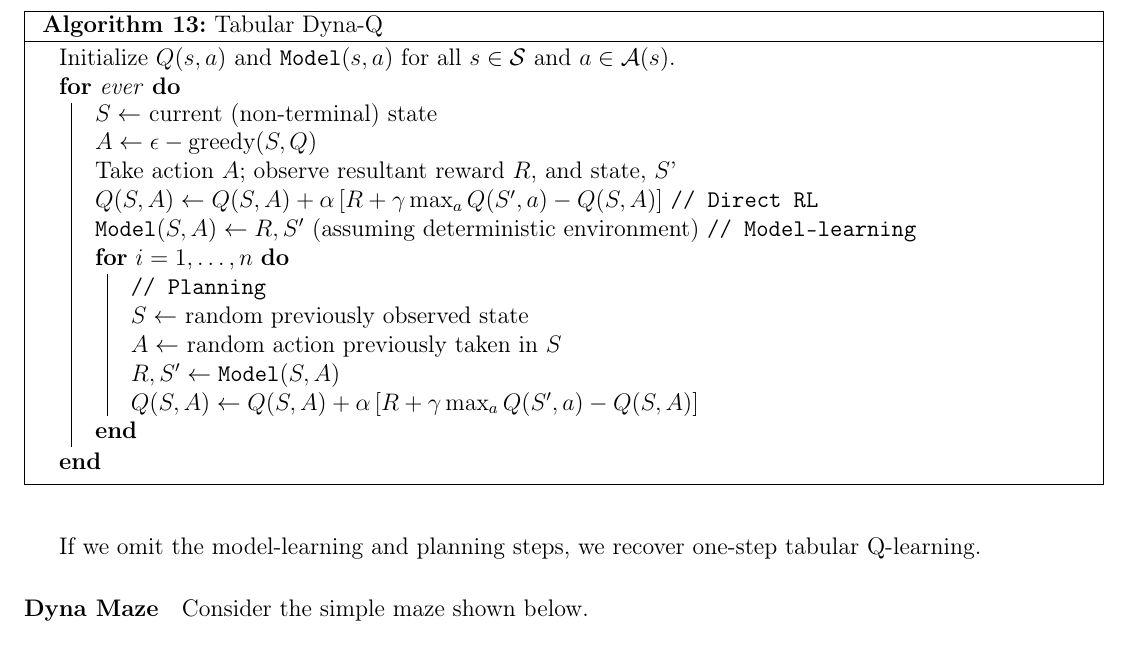
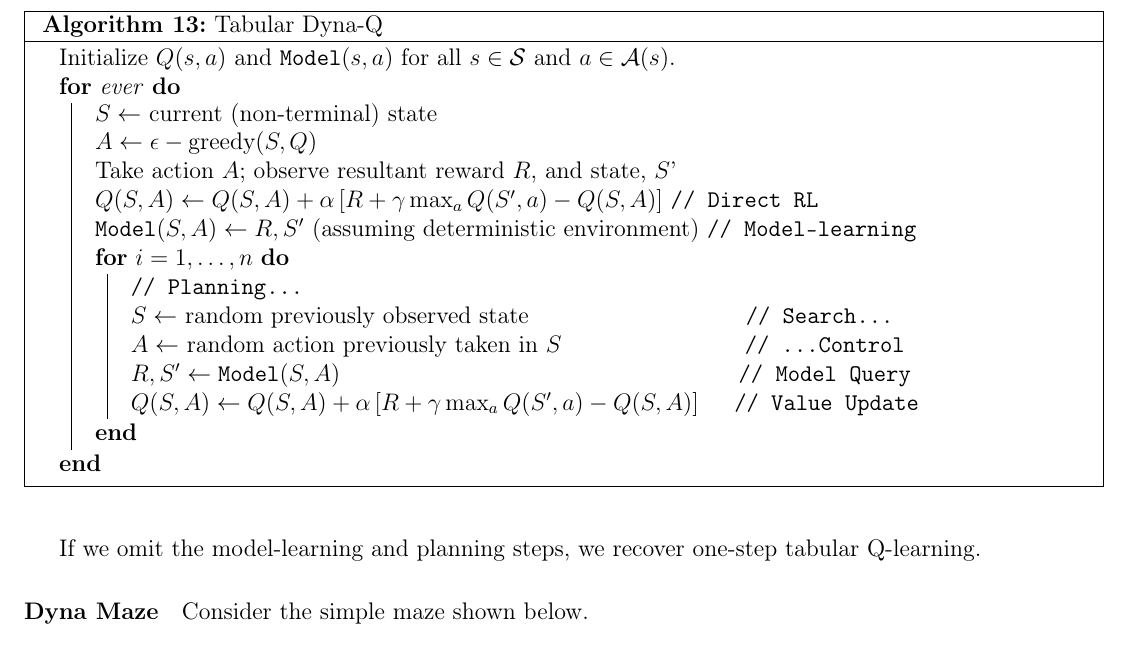
Before and after one commit to asantucci/rl_notes, a LaTeX document (rl.tex): part of page 70 of 71, cut so that both start at the same text. Compiled offline with pdfLaTeX.

Commit message:
Formatting of DynaQ algorithm.

```diff
--- a/rl.tex
+++ b/rl.tex
@@ -2597,11 +2597,12 @@ Theoretically, planning, acting, model-learning, and direct RL can all occur sim
   $Q(S,A) \gets Q(S,A) + \alpha \left[ R + \gamma \max_a Q(S', a) -     Q(S,A)\right]$ \tcp{Direct RL}
 $\texttt{Model}(S,A) \gets R, S'$ (assuming deterministic environment) \tcp{Model-learning}
 \For{$i=1,\ldots,n$}{
-  \tcp{Planning}
-  $S \gets $ random previously observed state \\
-  $A \gets $ random action previously taken in $S$ \\
-  $R, S' \gets \texttt{Model}(S,A)$ \\
-  $Q(S,A) \gets Q(S,A) + \alpha \left[ R + \gamma \max_a Q(S', a) - Q(S,A)\right]$
+  \tcp{Planning...}
+  $S \gets $ random previously observed state \hspace{105pt}\tcp{Search...}
+  $A \gets $ random action previously taken in $S$ \hspace{88pt}\tcp{...Control}
+  $R, S' \gets \texttt{Model}(S,A)$   \hspace{196pt}\tcp{Model Query}
+  $Q(S,A) \gets Q(S,A) + \alpha \left[ R + \gamma \max_a Q(S', a) - Q(S,A)\right]$    \hspace{10pt} \tcp{Value Update}
+
 }
 }
 \end{algorithm}
```
Also changed, not shown: rl.pdf.
